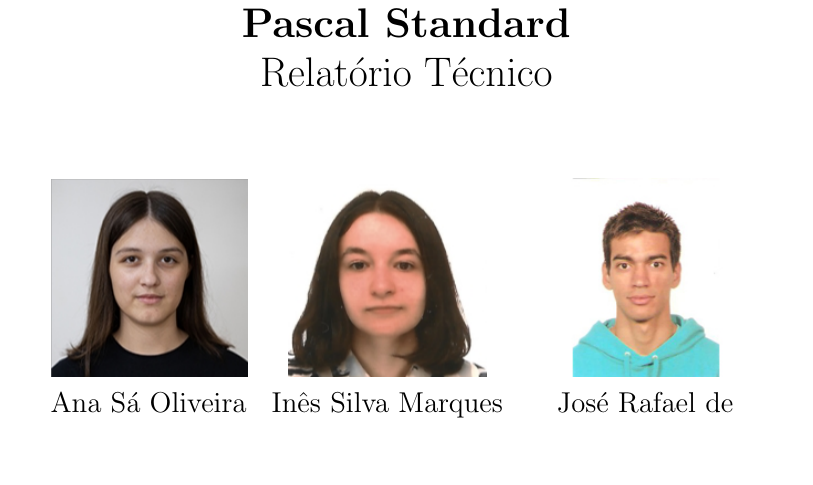
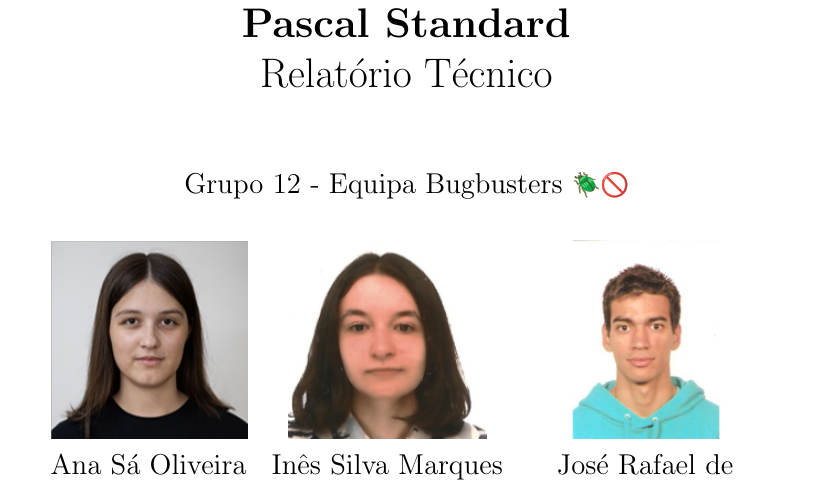
Before and after one commit to a104437ana/PL, a LaTeX document (Relatório.tex): part of page 1 of 11, cut so that both start at the same text. Compiled offline with pdfLaTeX.

Commit message:
Melhoria na Capa do Relatório Técnico

```diff
--- a/Relatório.tex
+++ b/Relatório.tex
@@ -10,12 +10,16 @@
             \\Relatório Técnico
         }
 \author{
+    Grupo 12 - Equipa Bugbusters \raisebox{-0.5ex}{\includegraphics[width=1em]{report/cover/Beetle_Emoji.png}\includegraphics[width=1em]{report/cover/Prohibited_Emoji.png}}\\\\
     \begin{tabular}{ccc}
     \includegraphics[width=3.5cm, height=3.5cm]{report/cover/A104437.png} & \includegraphics[width=3.5cm, height=3.5cm]{report/cover/A104263.png} & \includegraphics[width=3.5cm, height=3.5cm]{report/cover/A76350.jpg} \\
     Ana Sá Oliveira & Inês Silva Marques & José Rafael de \\
     (a104437) & (a104263) & Oliveira Vilas Boas \\
     && (a76350) \\
     \end{tabular}
+    \\
+    \includegraphics[width=4cm, height=4cm]{report/cover/Bugbusters.png}
+    \\
 }
 \date{\today}
 
```
Also changed, not shown: report/cover/Beetle_Emoji.png (added), report/cover/Bugbusters.png (added), report/cover/Prohibited_Emoji.png (added).
